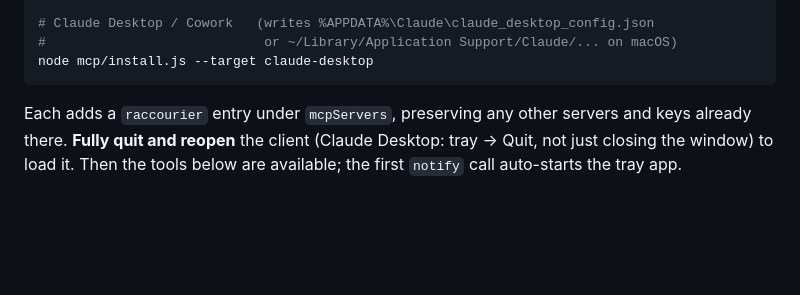
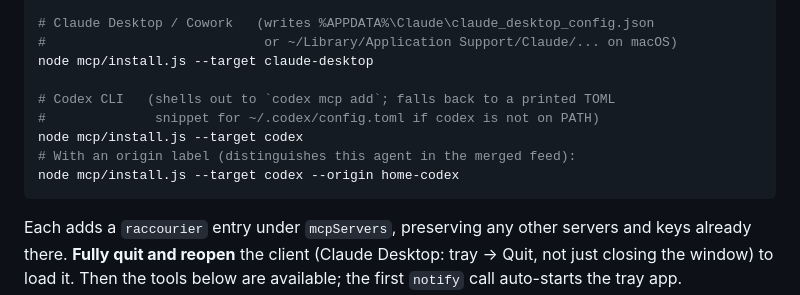
Before and after one commit to Box-of-Raccoons/raccourier, a Markdown page: README.md, the part around one of its changes. GitHub-like rendering; blank space fills up the shorter version.

````diff
--- a/README.md
+++ b/README.md
@@ -32,6 +32,12 @@ node mcp/install.js --target claude-code
 # Claude Desktop / Cowork   (writes %APPDATA%\Claude\claude_desktop_config.json
 #                            or ~/Library/Application Support/Claude/... on macOS)
 node mcp/install.js --target claude-desktop
+
+# Codex CLI   (shells out to `codex mcp add`; falls back to a printed TOML
+#              snippet for ~/.codex/config.toml if codex is not on PATH)
+node mcp/install.js --target codex
+# With an origin label (distinguishes this agent in the merged feed):
+node mcp/install.js --target codex --origin home-codex
 ```
 
 Each adds a `raccourier` entry under `mcpServers`, preserving any other servers and
````
Also changed, not shown: other parts of README.md (+89 -5 lines).
